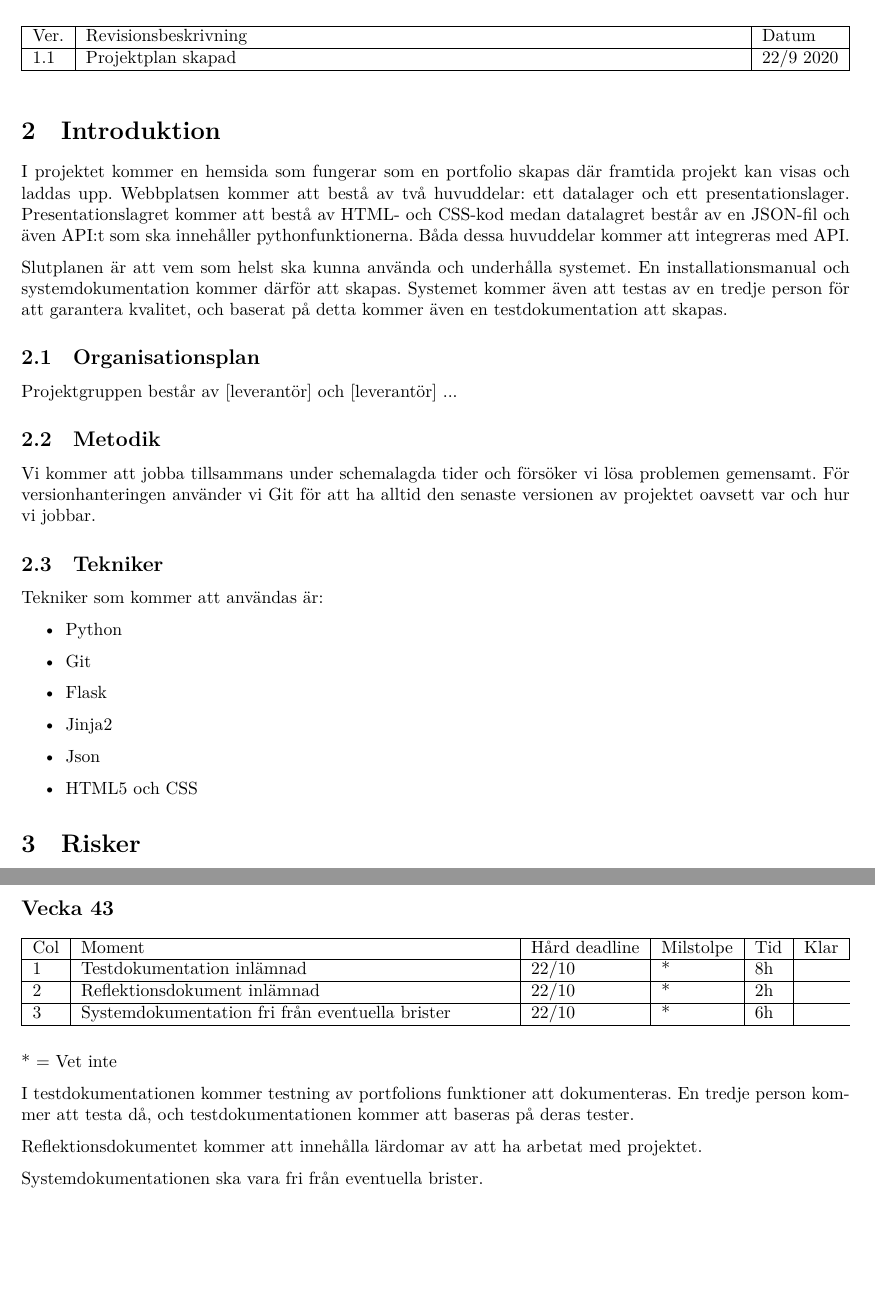
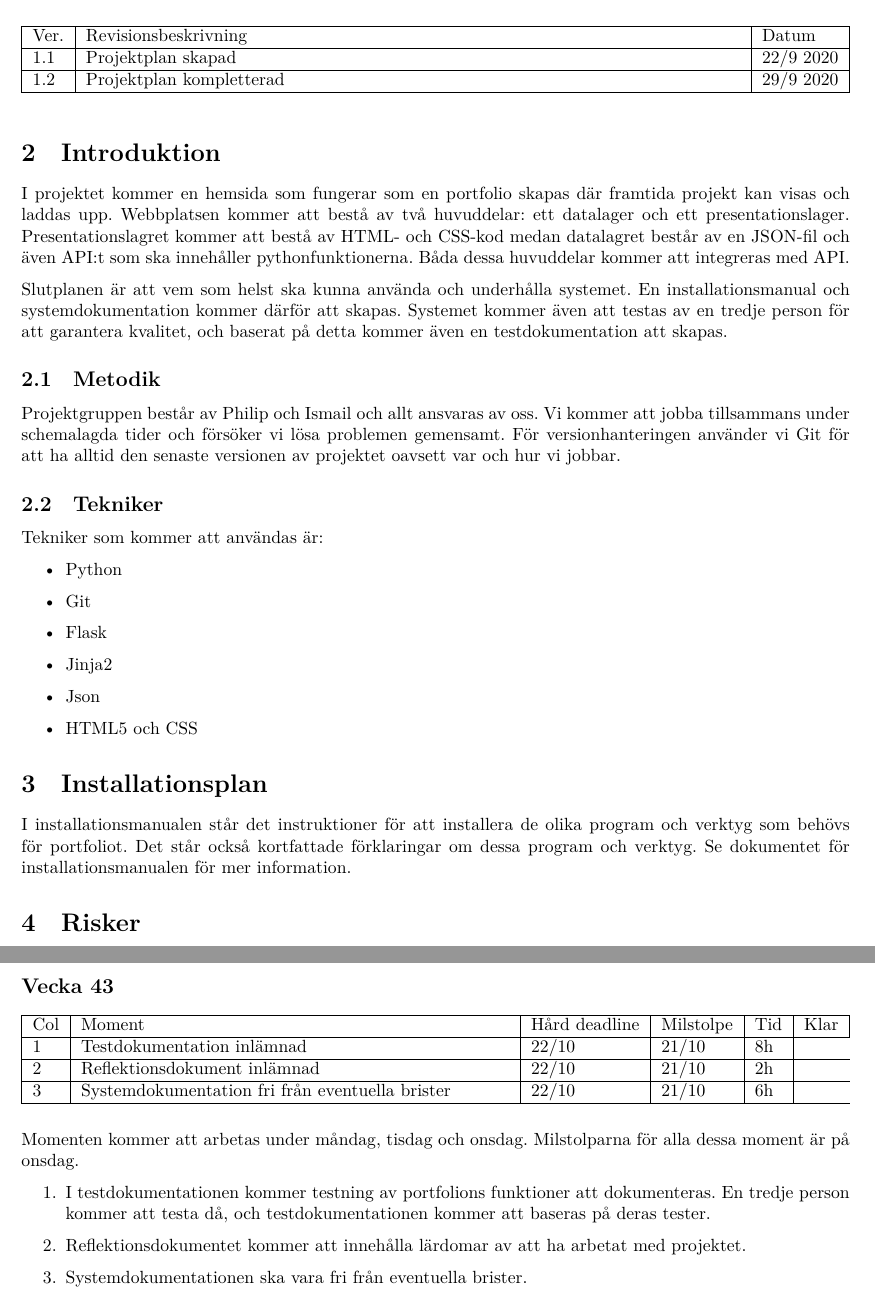
Before and after one commit to thisiseesmaeel/TDP003, a LaTeX document (projektplan.tex): two parts of pages 3 and 6 of 6, joined at a grey line, cut so that both start at the same text, the shorter picture padded with empty space. The pictures show the PDF file projektplan.pdf that the author committed with the source.

Commit message:
Komplettera projektplanen

```diff
--- a/projektplan.tex
+++ b/projektplan.tex
@@ -24,6 +24,7 @@
 \hline
 Ver. & Revisionsbeskrivning & Datum \\\hline
 1.1 & Projektplan skapad & 22/9 2020 \\\hline
+1.2 & Projektplan kompletterad & 29/9 2020 \\\hline
 \end{tabularx}
 \end{table}
 
@@ -33,13 +34,9 @@ I projektet kommer en hemsida som fungerar som en portfolio skapas där framtida
 
 Slutplanen är att vem som helst ska kunna använda och underhålla systemet. En installationsmanual och systemdokumentation kommer därför att skapas. Systemet kommer även att testas av en tredje person för att garantera kvalitet, och baserat på detta kommer även en testdokumentation att skapas.
 
-\subsection{Organisationsplan}
-
-Projektgruppen består av [leverantör] och [leverantör] ...
-
 \subsection{Metodik}
 
-Vi kommer att jobba tillsammans under schemalagda tider och försöker vi lösa problemen gemensamt. För versionhanteringen använder vi Git för att ha alltid den senaste versionen av projektet oavsett var och hur vi jobbar.
+Projektgruppen består av Philip och Ismail och allt ansvaras av oss. Vi kommer att jobba tillsammans under schemalagda tider och försöker vi lösa problemen gemensamt. För versionhanteringen använder vi Git för att ha alltid den senaste versionen av projektet oavsett var och hur vi jobbar.
 
 \subsection{Tekniker}
 
@@ -59,6 +56,9 @@ Tekniker som kommer att användas är:
 \item
   HTML5 och CSS
 \end{itemize}
+
+\section{Installationsplan}
+I installationsmanualen står det instruktioner för att installera de olika program och verktyg som behövs för portfoliot. Det står också kortfattade förklaringar om dessa program och verktyg. Se dokumentet för \href{https://gitlab.liu.se/tdp003_2020/tdp003_2020_installationsmanual/-/blob/development_stage/installationsmanual.pdf}{installationsmanualen} för mer information.
 
 \section{Risker}
 På grund av COVID-19 finns det en risk att bli sjuk (och i helhelt bli allmän sjuk). Då kommer distansläge att försöka göras. Det kan även bli så att komplettering behövs i vissa moment och då kommer extra tid att ägnas (t.ex. en extra dag).
@@ -123,6 +123,3 @@ Retrospekt: Installationsmanualen tog 5 timmar att skriva, lo-fi:n tog 3 timmar
 \begin{tabularx}{\linewidth}{|l|X|l|l|l|l|}
 \hline
 Col & Moment & Hård deadline & Milstolpe & Tid & Klar \\\hline
-1 & Första utkast av projektplan & 24/9 & 24/9 & 2h \\\hline
-2 & Första versionen av den gemensamma installationsmanualen & 24/9 & 24/9 & 5h \\\hline
-3 & Datalager och API & N/A & * & *\\\hline
@@ -152,11 +157,16 @@ Col & Moment & Hård deadline & Milstolpe & Tid & Klar \\\hline
 
 Under tisdag och torsdag kommer alla moment för denna vecka att arbetas, samt datalagret och API:n.
 
-Feedback syftar på antingen den gemensamma installationsmanualen eller de gemensamma testerna av installationsmanualen. Eventuella brister ska då vara korrigerade.
+\begin{enumerate}
+\item
+  Feedback syftar på antingen den gemensamma installationsmanualen eller de gemensamma testerna av installationsmanualen. Eventuella brister ska då vara korrigerade och milstolpen för det är på tisdag.
 
-Projektplanen ska vara helt fri från eventuella brister denna vecka.
+\item
+  Projektplanen ska vara helt fri från eventuella brister denna vecka och milstolpen för det är på tisdag också.
 
-Datalagret och API:t kommer att arbetas. Den kommer innehålla delsystem av python-moduler och andra saker som Flask, Jinja2 osv. Så fort en funktion är klar skall det dokumenteras för framtida moment. API:t består av en JSON fil och den kommer ha 6 funktionaliteter: load, get project count, get project, search, get techniques och get techinque stats. Mer info om i API-dokumentationen.
+\item
+  Datalagret och API:t kommer att arbetas. Den kommer innehålla delsystem av python-moduler och andra saker som Flask, Jinja2 osv. Så fort en funktion är klar skall det dokumenteras för framtida moment. API:t består av en JSON fil och den kommer ha 6 funktionaliteter: load, get project count, get project, search, get techniques och get techinque stats. Mer info om i API-dokumentationen. Milstolpen för det är på torsdag.
+\end{enumerate}
 
 \subsection*{Vecka 41}
 Tisdag och torsdag dedikeras till presentationslagret och att påbörja systemdokumentationen. Det finns inga hårda deadlines denna vecka men milstolpen är att få presentationslagret klar 8/10. Momentet uppskattas ta 16 timmar. Om det finns tid över kan systemdokumentationen börja läsas på.
@@ -171,3 +181,6 @@ Col & Moment & Hård deadline & Milstolpe & Tid & Klar \\\hline
 \end{tabularx}
 \end{table}
 
+\begin{enumerate}
+\item
+  Portfolion och den första versionen av systemdokumentationen kommer att arbetas under måndag, tisdag och onsdag. Milstolparna för båda dessa element är på onsdag.
@@ -175,5 +187,7 @@ Portfolion och den första versionen av systemdokumentationen kommer att arbetas
 
+\item
   Liksom installationsmanualen kommer systemdokumentationen ha en målgrupp: en typisk IP-student. Den kommer innehålla information om hur systemet är uppbyggt, hur det fungerar samt felhantering. Den ska vara detaljerad och innehålla bl.a. bilder och sekvensdiagram.
+\end{enumerate}
 
 En systemredovisning kommer att hållas torsdag 15/10 också.
 
@@ -182,17 +196,23 @@ En systemredovisning kommer att hållas torsdag 15/10 också.
 \begin{tabularx}{\linewidth}{|l|X|l|l|l|l|}
 \hline
 Col & Moment & Hård deadline & Milstolpe & Tid & Klar \\\hline
-1 & Testdokumentation inlämnad & 22/10 & * & 8h \\\hline
-2 & Reflektionsdokument inlämnad & 22/10 & * & 2h \\\hline
-3 & Systemdokumentation fri från eventuella brister & 22/10 & * & 6h \\\hline
+1 & Testdokumentation inlämnad & 22/10 & 21/10 & 8h \\\hline
+2 & Reflektionsdokument inlämnad & 22/10 & 21/10 & 2h \\\hline
+3 & Systemdokumentation fri från eventuella brister & 22/10 & 21/10 & 6h \\\hline
 \end{tabularx}
 \end{table}
-* = Vet inte
 
+Momenten kommer att arbetas under måndag, tisdag och onsdag. Milstolparna för alla dessa moment är på onsdag.
+
+\begin{enumerate}
+\item
   I testdokumentationen kommer testning av portfolions funktioner att dokumenteras. En tredje person kommer att testa då, och testdokumentationen kommer att baseras på deras tester.
 
+\item
   Reflektionsdokumentet kommer att innehålla lärdomar av att ha arbetat med projektet.
 
+\item
   Systemdokumentationen ska vara fri från eventuella brister.
+\end{enumerate}
 
 \end{document}
```
Also changed, not shown: projektplan.pdf, projektplan.tex (27 more changed lines). Lines whose indentation alone changed are shown as unchanged.
